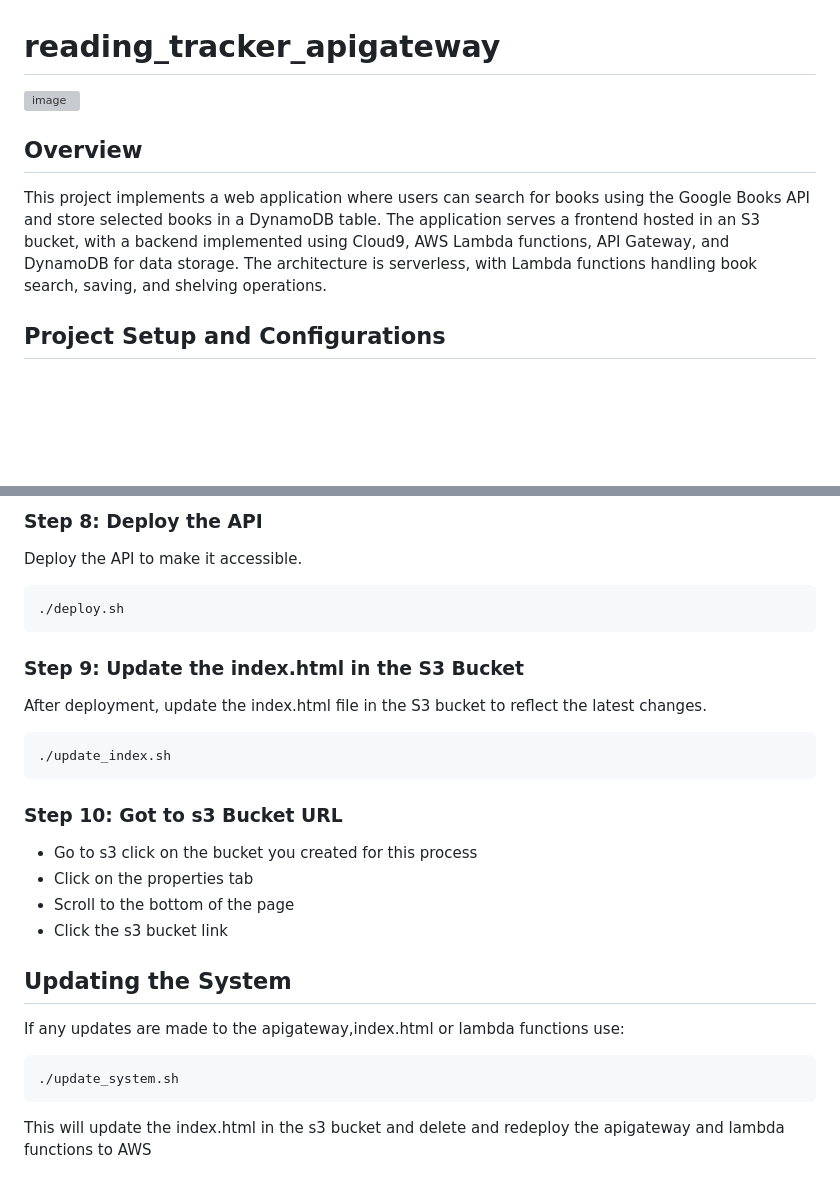
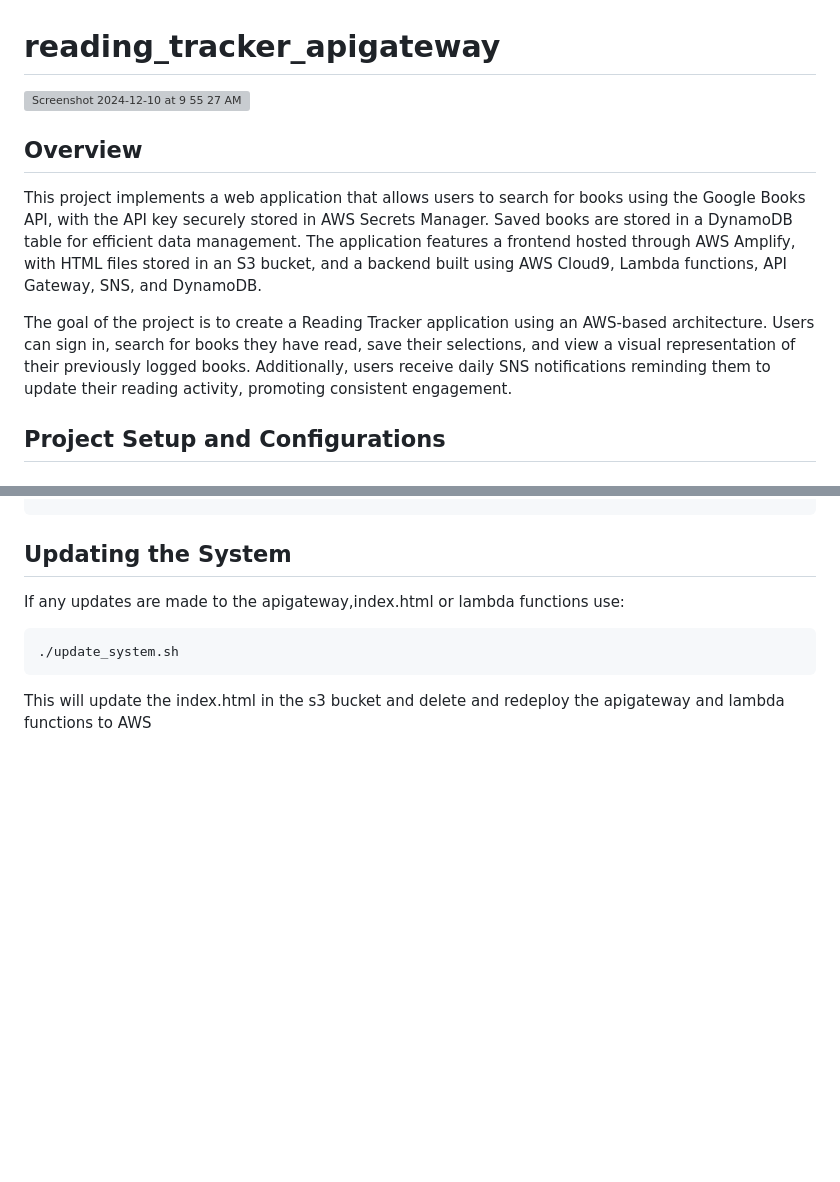
Before and after one commit to cs399f24/reading_tracker_apigateway, a Markdown page: README.md, 2 parts joined by grey strips. GitHub-like rendering; blank space fills up the shorter version; grey boxes are pictures that could not be loaded.

````diff
--- a/README.md
+++ b/README.md
@@ -1,10 +1,11 @@
 # reading_tracker_apigateway
-![image](https://github.com/user-attachments/assets/17b86fbf-fdc4-48ba-9cd7-e557c7ff295a)
-
+<img width="1440" alt="Screenshot 2024-12-10 at 9 55 27 AM" src="https://github.com/user-attachments/assets/bf34eca5-fa9d-4611-9adc-93c289c0af78">
 
 ## Overview
 
-This project implements a web application where users can search for books using the Google Books API and store selected books in a DynamoDB table. The application serves a frontend hosted in an S3 bucket, with a backend implemented using Cloud9, AWS Lambda functions, API Gateway, and DynamoDB for data storage. The architecture is serverless, with Lambda functions handling book search, saving, and shelving operations.
+This project implements a web application that allows users to search for books using the Google Books API, with the API key securely stored in AWS Secrets Manager. Saved books are stored in a DynamoDB table for efficient data management. The application features a frontend hosted through AWS Amplify, with HTML files stored in an S3 bucket, and a backend built using AWS Cloud9, Lambda functions, API Gateway, SNS, and DynamoDB.
+
+The goal of the project is to create a Reading Tracker application using an AWS-based architecture. Users can sign in, search for books they have read, save their selections, and view a visual representation of their previously logged books. Additionally, users receive daily SNS notifications reminding them to update their reading activity, promoting consistent engagement.
 
 ## Project Setup and Configurations
 
@@ -169,23 +108,3 @@ python create_books_api.py
-### Step 8: Deploy the API
-Deploy the API to make it accessible.
-
-
-```
-./deploy.sh
-```
-
-### Step 9: Update the index.html in the S3 Bucket
-After deployment, update the index.html file in the S3 bucket to reflect the latest changes.
-
-```
-./update_index.sh
-```
-
-### Step 10: Got to s3 Bucket URL
-- Go to s3 click on the bucket you created for this process
-- Click on the properties tab
-- Scroll to the bottom of the page
-- Click the s3 bucket link
 
 ## Updating the System
 If any updates are made to the apigateway,index.html or lambda functions use:
````
Also changed, not shown: other parts of README.md (+0 -62 lines).
